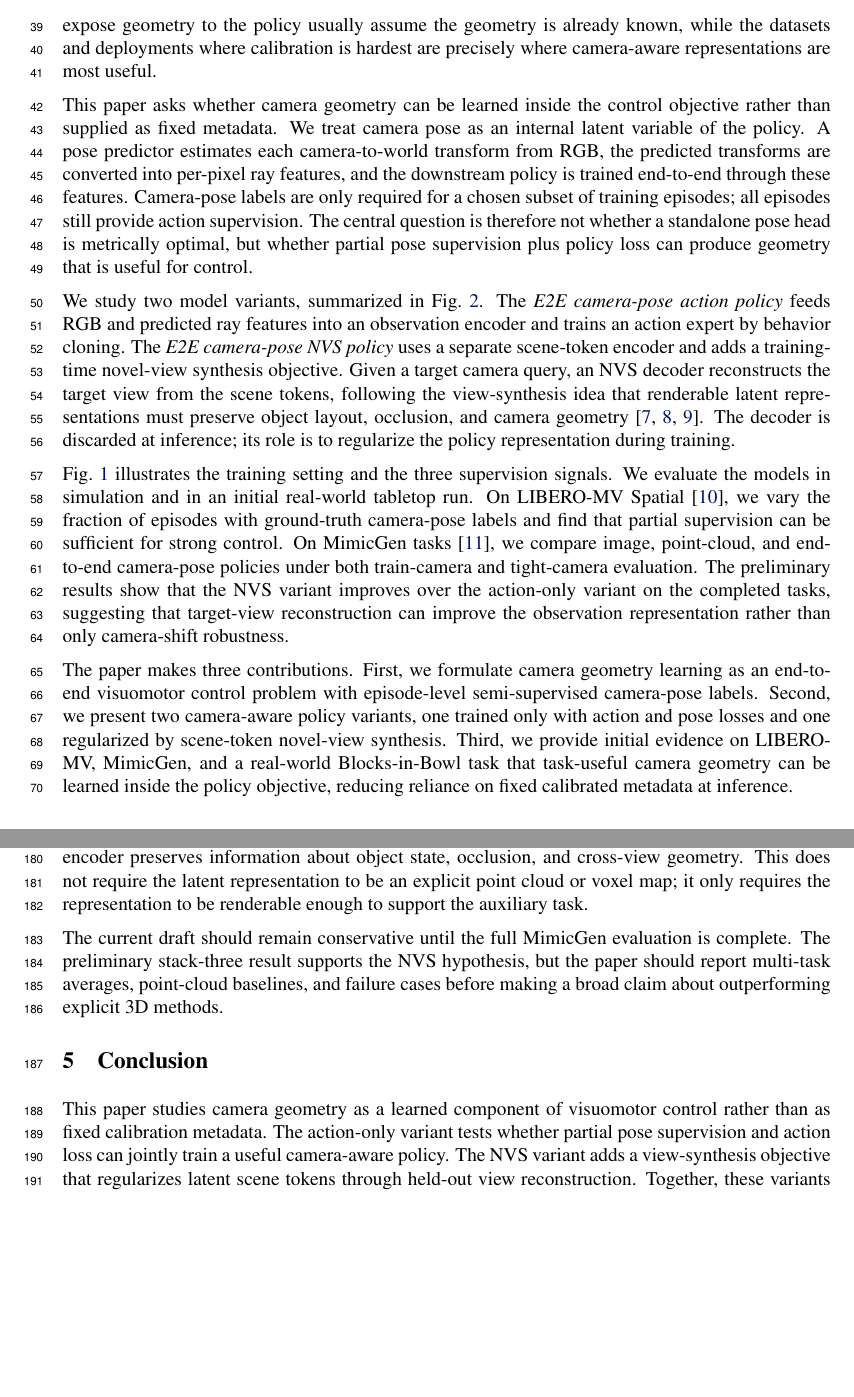
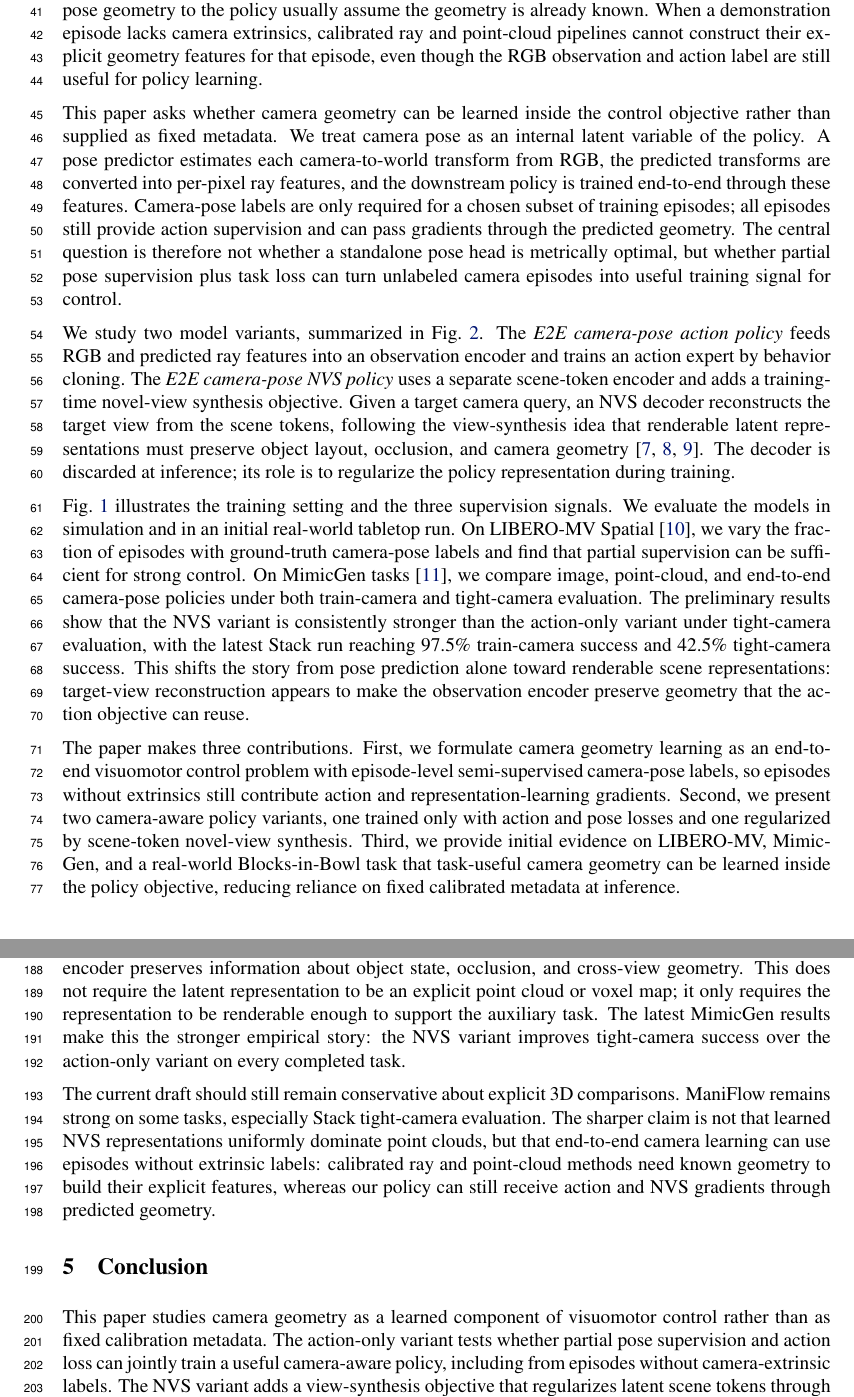
Before and after one commit to haibo-blip/learning-camera-geometry-corl, a LaTeX paper (main.tex, which reads sections/01_introduction.tex, sections/04_discussion.tex, sections/05_conclusion.tex): two parts of pages 2 and 7 of 8 before the commit and two parts of pages 2 and 7 of 9 after it, joined at a grey line, cut so that both start at the same text, the shorter picture padded with empty space. Compiled offline with pdfLaTeX.

Commit message:
Update MimicGen Stack result and narrative

```diff
--- a/sections/01_introduction.tex
+++ b/sections/01_introduction.tex
@@ -17,10 +17,12 @@ Camera-conditioned RGB policies provide geometry explicitly through calibrated
 Plucker ray maps or related pose encodings~\citep{sitzmann2021lfn,jiang2025knowyourcamera,li2025prope}.
 Point-cloud and other 3D policy pipelines provide even stronger spatial
 structure, but require depth, calibration, or a separate reconstruction
-stage~\citep{ze2024dp3}.  These choices create a calibration gap: the methods
-that expose geometry to the policy usually assume the geometry is already known,
-while the datasets and deployments where calibration is hardest are precisely
-where camera-aware representations are most useful.
+stage~\citep{ze2024dp3}.  These choices create a calibration gap.  The methods
+that expose geometry to the policy usually assume the geometry is already known.
+When a demonstration episode lacks camera extrinsics, calibrated ray and
+point-cloud pipelines cannot construct their explicit geometry features for that
+episode, even though the RGB observation and action label are still useful for
+policy learning.
 
 This paper asks whether camera geometry can be learned inside the control
 objective rather than supplied as fixed metadata.  We treat camera pose as an
@@ -28,10 +30,11 @@ internal latent variable of the policy.  A pose predictor estimates each
 camera-to-world transform from RGB, the predicted transforms are converted into
 per-pixel ray features, and the downstream policy is trained end-to-end through
 these features.  Camera-pose labels are only required for a chosen subset of
-training episodes; all episodes still provide action supervision.  The central
-question is therefore not whether a standalone pose head is metrically optimal,
-but whether partial pose supervision plus policy loss can produce geometry that
-is useful for control.
+training episodes; all episodes still provide action supervision and can pass
+gradients through the predicted geometry.  The central question is therefore not
+whether a standalone pose head is metrically optimal, but whether partial pose
+supervision plus task loss can turn unlabeled camera episodes into useful
+training signal for control.
 
 We study two model variants, summarized in Fig.~\ref{fig:pipeline}.  The
 \emph{E2E camera-pose action policy} feeds RGB and predicted ray features into
@@ -51,19 +54,22 @@ the fraction of episodes with ground-truth camera-pose labels and find that
 partial supervision can be sufficient for strong control.  On MimicGen
 tasks~\citep{mandlekar2023mimicgen}, we compare image, point-cloud, and
 end-to-end camera-pose policies under both train-camera and tight-camera
-evaluation.  The preliminary results show that the NVS variant improves over
-the action-only variant on the completed tasks, suggesting that target-view
-reconstruction can improve the observation representation rather than only
-camera-shift robustness.
+evaluation.  The preliminary results show that the NVS variant is consistently
+stronger than the action-only variant under tight-camera evaluation, with the
+latest Stack run reaching 97.5\% train-camera success and 42.5\% tight-camera
+success.  This shifts the story from pose prediction alone toward renderable
+scene representations: target-view reconstruction appears to make the
+observation encoder preserve geometry that the action objective can reuse.
 
 The paper makes three contributions.  First, we formulate camera geometry
 learning as an end-to-end visuomotor control problem with episode-level
-semi-supervised camera-pose labels.  Second, we present two camera-aware policy
-variants, one trained only with action and pose losses and one regularized by
-scene-token novel-view synthesis.  Third, we provide initial evidence on
-LIBERO-MV, MimicGen, and a real-world Blocks-in-Bowl task that task-useful
-camera geometry can be learned inside the policy objective, reducing reliance on
-fixed calibrated metadata at inference.
+semi-supervised camera-pose labels, so episodes without extrinsics still
+contribute action and representation-learning gradients.  Second, we present two
+camera-aware policy variants, one trained only with action and pose losses and
+one regularized by scene-token novel-view synthesis.  Third, we provide initial
+evidence on LIBERO-MV, MimicGen, and a real-world Blocks-in-Bowl task that
+task-useful camera geometry can be learned inside the policy objective, reducing
+reliance on fixed calibrated metadata at inference.
 
 \begin{figure}[t]
   \centering
--- a/sections/04_discussion.tex
+++ b/sections/04_discussion.tex
@@ -1,5 +1,5 @@
 The current results motivate two interpretations. First, learned camera geometry should not be judged only as metric calibration. A pose predictor optimized jointly with action can learn a representation of camera geometry that is useful for the downstream policy, even when it is not a drop-in replacement for calibrated extrinsics in every setting. This can explain why partial pose supervision can outperform a calibrated baseline in the current LIBERO-MV Spatial result.
 
-Second, novel-view synthesis provides a training signal that is aligned with camera-shift robustness. The decoder cannot reconstruct a held-out view from a target camera query unless the observation encoder preserves information about object state, occlusion, and cross-view geometry. This does not require the latent representation to be an explicit point cloud or voxel map; it only requires the representation to be renderable enough to support the auxiliary task.
+Second, novel-view synthesis provides a training signal that is aligned with camera-shift robustness. The decoder cannot reconstruct a held-out view from a target camera query unless the observation encoder preserves information about object state, occlusion, and cross-view geometry. This does not require the latent representation to be an explicit point cloud or voxel map; it only requires the representation to be renderable enough to support the auxiliary task. The latest MimicGen results make this the stronger empirical story: the NVS variant improves tight-camera success over the action-only variant on every completed task.
 
-The current draft should remain conservative until the full MimicGen evaluation is complete. The preliminary stack-three result supports the NVS hypothesis, but the paper should report multi-task averages, point-cloud baselines, and failure cases before making a broad claim about outperforming explicit 3D methods.
+The current draft should still remain conservative about explicit 3D comparisons. ManiFlow remains strong on some tasks, especially Stack tight-camera evaluation. The sharper claim is not that learned NVS representations uniformly dominate point clouds, but that end-to-end camera learning can use episodes without extrinsic labels: calibrated ray and point-cloud methods need known geometry to build their explicit features, whereas our policy can still receive action and NVS gradients through predicted geometry.
--- a/sections/05_conclusion.tex
+++ b/sections/05_conclusion.tex
@@ -1 +1 @@
-This paper studies camera geometry as a learned component of visuomotor control rather than as fixed calibration metadata. The action-only variant tests whether partial pose supervision and action loss can jointly train a useful camera-aware policy. The NVS variant adds a view-synthesis objective that regularizes latent scene tokens through held-out view reconstruction. Together, these variants suggest a path toward camera-aware robot policies that learn geometry inside the control objective and avoid a separate explicit 3D reconstruction pipeline.
+This paper studies camera geometry as a learned component of visuomotor control rather than as fixed calibration metadata. The action-only variant tests whether partial pose supervision and action loss can jointly train a useful camera-aware policy, including from episodes without camera-extrinsic labels. The NVS variant adds a view-synthesis objective that regularizes latent scene tokens through held-out view reconstruction and is emerging as the stronger policy variant in the current MimicGen results. Together, these variants suggest a path toward camera-aware robot policies that learn geometry inside the control objective and avoid a separate explicit 3D reconstruction pipeline.
```
Also changed, not shown: figures/data/mimicgen_multitask_results.csv (+1 -1 lines), main.tex (+2 -2 lines), sections/03_experiments.tex (+4 -4 lines), figures/libero_mv_spatial_summary.svg, figures/mimicgen_multitask_results.png, figures/mimicgen_multitask_results.svg, figures/realworld_blocks_bowl_comparison.svg, 1 other file.
